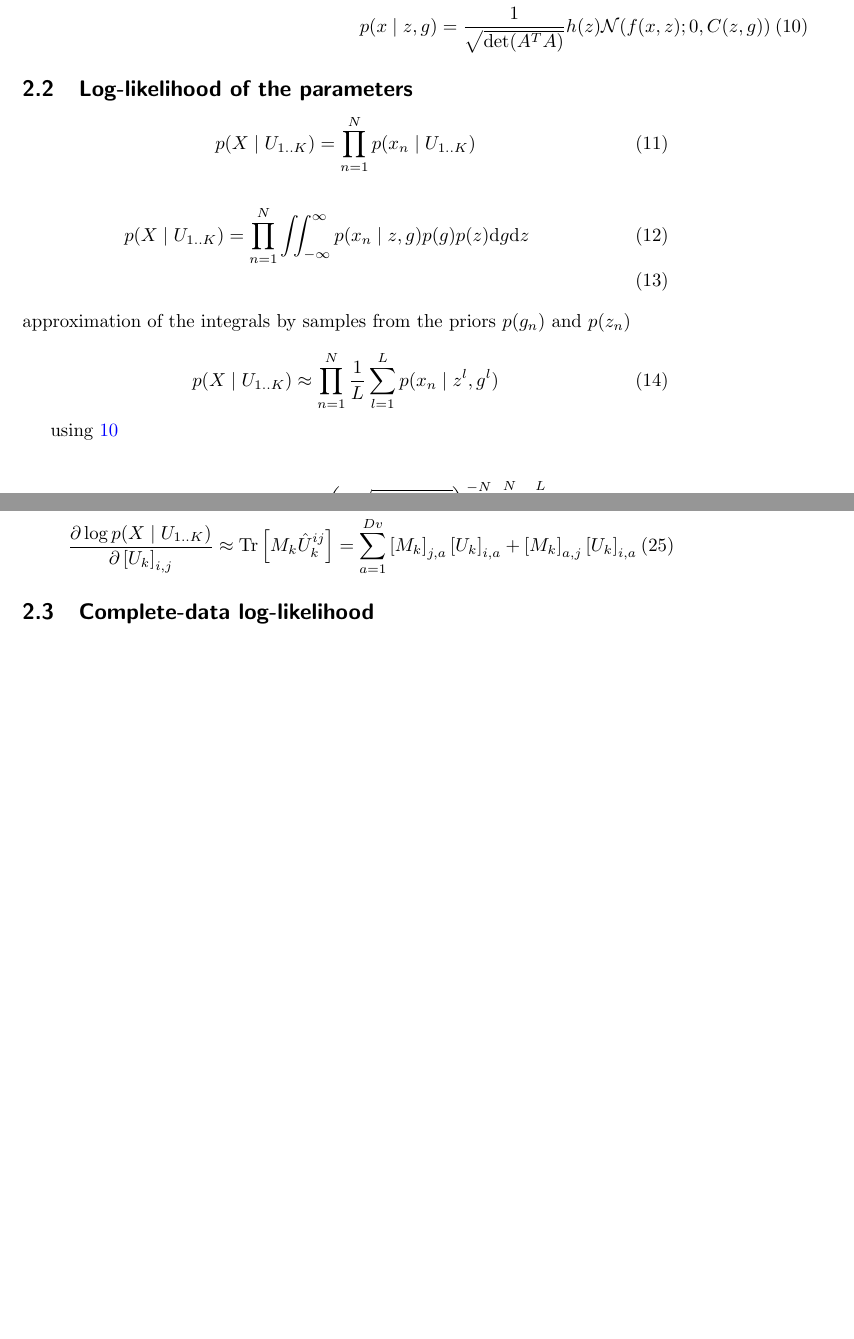
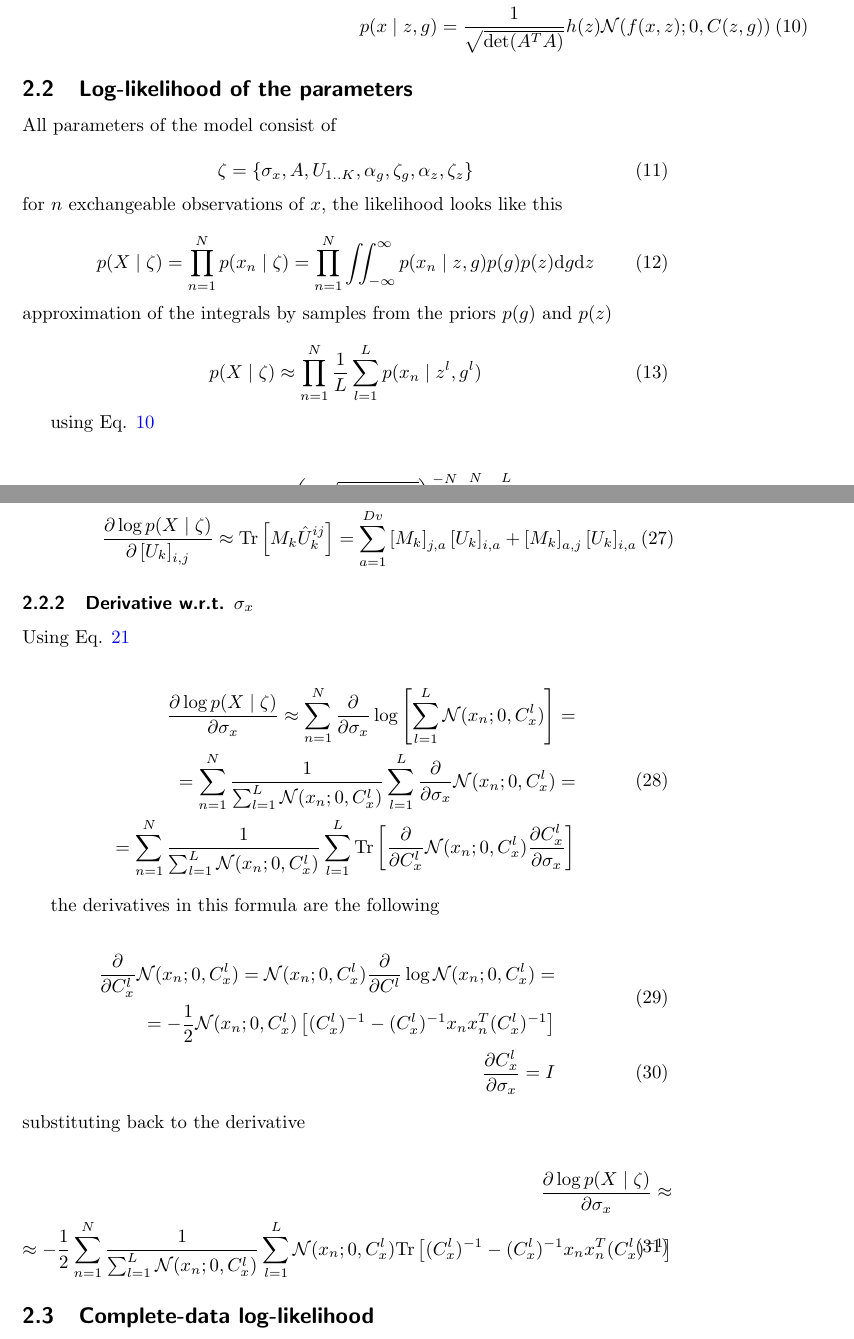
Before and after one commit to hagymasbab/csm, a LaTeX document (csm_derivations.tex): two parts of pages 2 and 3 of 14 before the commit and two parts of pages 2 and 4 of 15 after it, joined at a grey line, cut so that both start at the same text, the shorter picture padded with empty space. Compiled offline with pdfLaTeX.

Commit message:
derivative for observation noise

```diff
--- a/csm_derivations.tex
+++ b/csm_derivations.tex
@@ -59,9 +59,26 @@
 
 \subsection{Log-likelihood of the parameters}
 
+All parameters of the model consist of
+
 \begin{equation}
-p(X \mid U_{1..K}) = \prod_{n=1}^N p(x_n \mid U_{1..K})
+\zeta = \lbrace \sigma_x, A, U_{1..K}, \alpha_g, \zeta_g, \alpha_z, \zeta_z \rbrace
+\end{equation}
+%
+for $n$ exchangeable observations of $x$, the likelihood looks like this
+
+\begin{equation}
+p(X \mid \zeta) = \prod_{n=1}^N p(x_n \mid \zeta) = \prod_{n=1}^N \iint_{-\infty}^{\infty} p(x_n \mid z,g) p(g) p(z) \mathrm{d}g\mathrm{d}z
+\end{equation}
+%
+approximation of the integrals by samples from the priors $p(g)$ and $p(z)$
+
+\begin{equation}
+p(X \mid \zeta) \approx \prod_{n=1}^N \frac{1}{L} \sum_{l=1}^{L}p(x_n \mid z^l,g^l)
 \end{equation}
 
+using Eq. \ref{eq:like_gz_alg}
+
 \begin{eqnarray}
-p(X \mid U_{1..K}) = \prod_{n=1}^N \iint_{-\infty}^{\infty} p(x_n \mid z,g) p(g) p(z) \mathrm{d}g\mathrm{d}z \\
+p(X \mid \zeta) \approx \left( L \sqrt{\det(A^TA)} \right)^{-N} \prod_{n=1}^N \sum_{l=1}^{L} h(z^l) \mathcal{N}(f(x_n,z^l);0,C(z^l,g^l)) \\
+\log p(X \mid \zeta) \approx -N (\log L + \frac{1}{2}\log(\det(A^TA))) + \sum_{n=1}^N \log \left[ \sum_{l=1}^{L} h(z^l) \mathcal{N}(f(x_n,z^l);0,C(z^l,g^l)) \right] \\
@@ -68,13 +88,5 @@
 \end{eqnarray}
 %
-approximation of the integrals by samples from the priors $p(g_n)$ and $p(z_n)$
-
-\begin{equation}
-p(X \mid U_{1..K}) \approx \prod_{n=1}^N \frac{1}{L} \sum_{l=1}^{L}p(x_n \mid z^l,g^l)
-\end{equation}
-
-using \ref{eq:like_gz_alg}
+An equivalent way to write this based on Eq. \ref{eq:like_gz_int} is the following
 
 \begin{eqnarray}
-p(X \mid U_{1..K}) \approx \left( L \sqrt{\det(A^TA)} \right)^{-N} \prod_{n=1}^N \sum_{l=1}^{L} h(z^l) \mathcal{N}(f(x_n,z^l);0,C(z^l,g^l)) \\
-\log p(X \mid U_{1..K}) \approx -N (\log L + \frac{1}{2}\log(\det(A^TA))) + \sum_{n=1}^N \log \left[ \sum_{l=1}^{L} h(z^l) \mathcal{N}(f(x_n,z^l);0,C(z^l,g^l)) \right] \\
@@ -116,14 +130,46 @@
 
 \begin{eqnarray}
 M_k = -\frac{1}{2} \sum_{n=1}^N \left(\frac{1}{\mathcal{L}_n}  \sum_{l=1}^{L} h^l g^l_k \mathcal{N}(f_n^l;0,C^l)   \left[ (C^l)^{-1} - (C^l)^{-1} f_n^l (f_n^l)^T (C^l)^{-1} \right] \right) \\
-\frac{\partial \log p(X \mid U_{1..K})}{\partial \left[ U_k \right]_{i,j}} \approx \textrm{Tr} \left[M_k \hat U_k^{ij} \right] = \sum_{a=1}^{Dv} \left[ M_k \right]_{j,a} \left[ U_k \right]_{i,a} + \left[ M_k \right]_{a,j} \left[ U_k \right]_{i,a}
+\frac{\partial \log p(X \mid \zeta)}{\partial \left[ U_k \right]_{i,j}} \approx \textrm{Tr} \left[M_k \hat U_k^{ij} \right] = \sum_{a=1}^{Dv} \left[ M_k \right]_{j,a} \left[ U_k \right]_{i,a} + \left[ M_k \right]_{a,j} \left[ U_k \right]_{i,a}
 \end{eqnarray}
+
+
+\subsubsection{Derivative w.r.t. $\sigma_x$}
+
+Using Eq. \ref{eq:loglike_int}
+
+\begin{equation}
+\begin{split}
+\frac{\partial \log p(X \mid \zeta)}{\partial \sigma_x} \approx \sum_{n=1}^N \frac{\partial}{\partial \sigma_x} \log \left[ \sum_{l=1}^{L} \mathcal{N}(x_n;0,C_x^l) \right] = \\
+= \sum_{n=1}^N \frac{1}{\sum_{l=1}^{L} \mathcal{N}(x_n;0,C_x^l)} \sum_{l=1}^{L} \frac{\partial}{\partial \sigma_x} \mathcal{N}(x_n;0,C_x^l) = \\
+= \sum_{n=1}^N \frac{1}{\sum_{l=1}^{L} \mathcal{N}(x_n;0,C_x^l)} \sum_{l=1}^{L} \textrm{Tr} \left[ \frac{\partial}{\partial C_x^l} \mathcal{N}(x_n;0,C_x^l) \frac{\partial C_x^l}{\partial \sigma_x} \right]
+\end{split}
+\end{equation}
+
+the derivatives in this formula are the following
+
+\begin{eqnarray}
+\begin{split}
+\frac{\partial}{\partial C_x^l} \mathcal{N}(x_n;0,C_x^l) = \mathcal{N}(x_n;0,C_x^l) \frac{\partial}{\partial C^l} \log \mathcal{N}(x_n;0,C_x^l) = \\
+= -\frac{1}{2} \mathcal{N}(x_n;0,C_x^l) \left[ (C_x^l)^{-1} - (C_x^l)^{-1} x_n x_n^T (C_x^l)^{-1} \right]
+\end{split} \\
+\frac{\partial C_x^l}{\partial \sigma_x} = I
+\end{eqnarray}
+%
+substituting back to the derivative
+
+\begin{equation}
+\begin{split}
+\frac{\partial \log p(X \mid \zeta)}{\partial \sigma_x} \approx \\
+\approx  -\frac{1}{2} \sum_{n=1}^N \frac{1}{\sum_{l=1}^{L} \mathcal{N}(x_n;0,C_x^l)}  \sum_{l=1}^{L} \mathcal{N}(x_n;0,C_x^l)  \textrm{Tr} \left[ (C_x^l)^{-1} - (C_x^l)^{-1} x_n x_n^T (C_x^l)^{-1} \right]
+\end{split}
+\end{equation}
 
 
 \subsection{Complete-data log-likelihood}
 
 \begin{equation}
-p(V,G,Z,X \mid U_{1..K}) = \prod_{n=1}^N p(x_n \mid v_n,z_n) p(v_n \mid g_n) p(g_n)  p(z_n)
+p(V,G,Z,X \mid \zeta) = \prod_{n=1}^N p(x_n \mid v_n,z_n) p(v_n \mid g_n) p(g_n)  p(z_n)
 \end{equation}
 %
 the logarithm of this will be
```
Also changed, not shown: csm_derivations.pdf, csm_derivations.tex (47 more changed lines).
